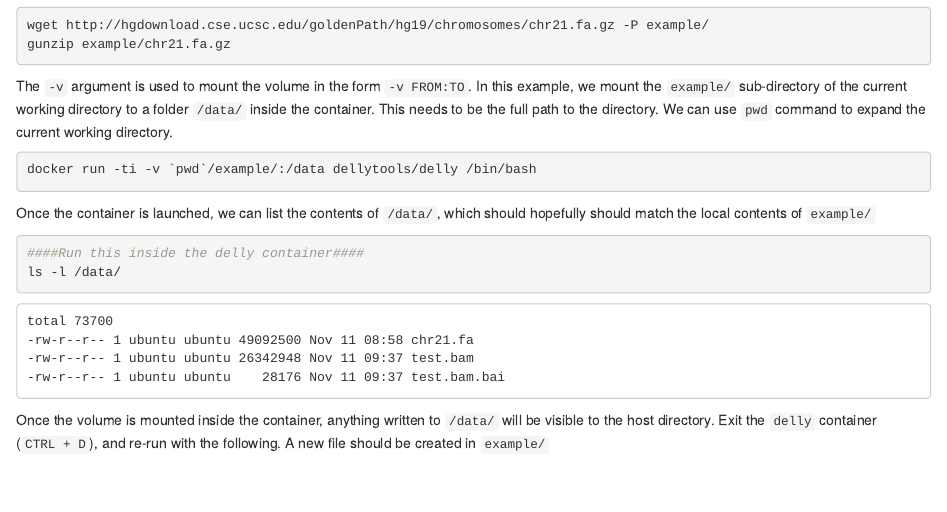
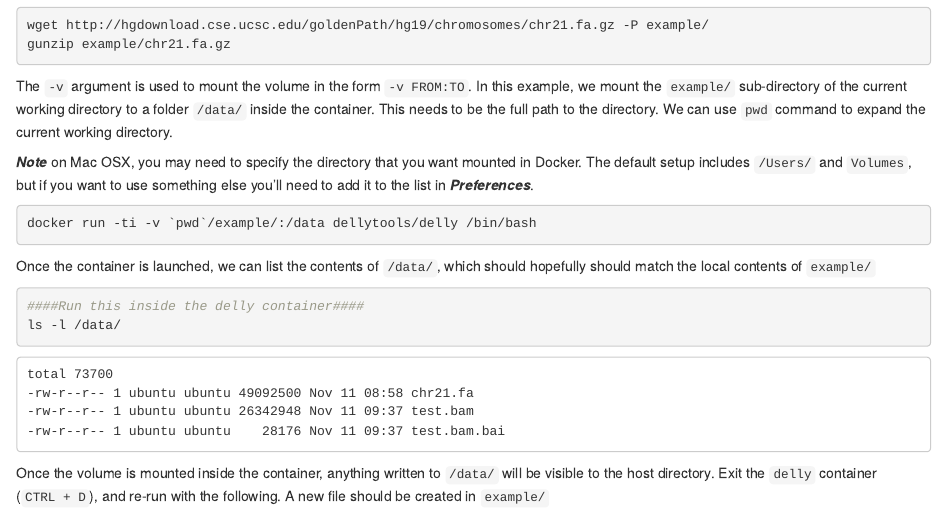
Before and after one commit to bioinformatics-core-shared-training/docker-4-bioinformatics, an R Markdown document (run.Rmd): the page in a window 1100 px wide, from 1980 px down. The pictures show the output file run.html that the author committed with the source, opened offline.

Commit message:
Add note about mounting directories

````diff
--- a/run.Rmd
+++ b/run.Rmd
@@ -80,6 +80,8 @@ gunzip example/chr21.fa.gz
 ```
 
 The `-v` argument is used to mount the volume in the form `-v FROM:TO`. In this example, we mount the `example/` sub-directory of the current working directory to a folder `/data/` inside the container. This needs to be the full path to the directory. We can use `pwd` command to expand the current working directory.
+
+***Note*** on Mac OSX, you may need to specify the directory that you want mounted in Docker. The default setup includes `/Users/` and `Volumes`, but if you want to use something else you'll need to add it to the list in ***Preferences***.
 
 ```{bash eval=FALSE}
 docker run -ti -v `pwd`/example/:/data dellytools/delly /bin/bash
````
Also changed, not shown: run.html.
